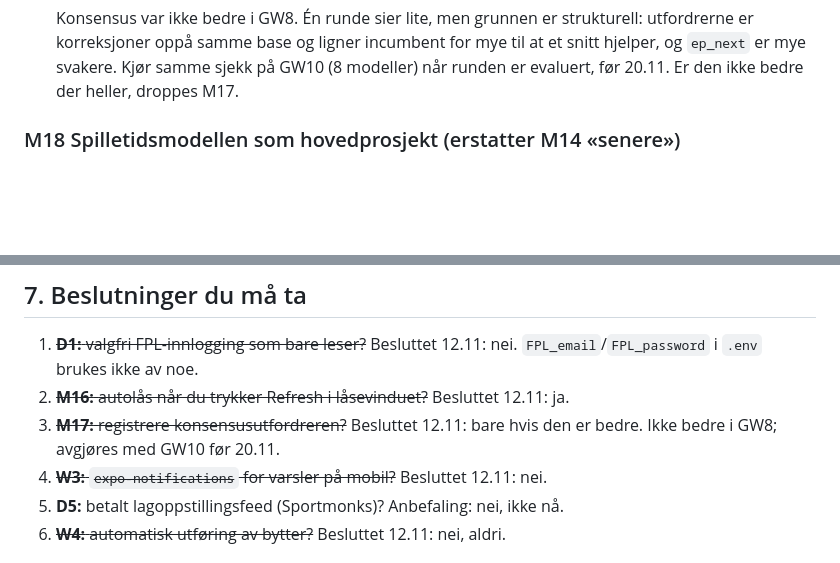
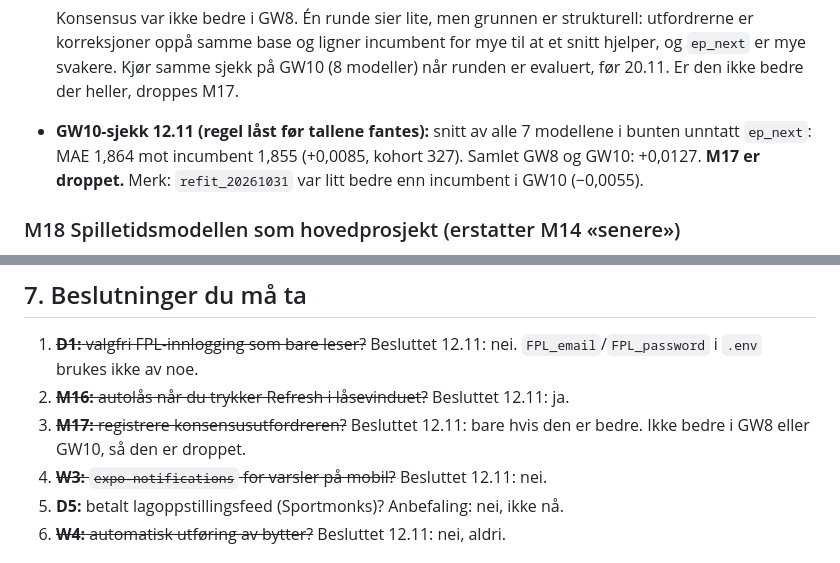
Before and after one commit to henrikremmen/FPLPredictor, a Markdown page: docs/research_2026-11-12.md, 2 parts joined by grey strips. Drawn GitHub-style; blank space fills up the shorter version.

Commit message:
Research note: the consensus challenger (M17) was worse than the incumbent in GW8 and GW10 and is dropped.

```diff
--- a/docs/research_2026-11-12.md
+++ b/docs/research_2026-11-12.md
@@ -186,6 +186,10 @@ Rekkefølgen er viktig. Uten låste runder kan ingen modellforbedring bevises
   incumbent for mye til at et snitt hjelper, og `ep_next` er mye svakere.
   Kjør samme sjekk på GW10 (8 modeller) når runden er evaluert, før 20.11.
   Er den ikke bedre der heller, droppes M17.
+- **GW10-sjekk 12.11 (regel låst før tallene fantes):** snitt av alle 7
+  modellene i bunten unntatt `ep_next`: MAE 1,864 mot incumbent 1,855
+  (+0,0085, kohort 327). Samlet GW8 og GW10: +0,0127. **M17 er droppet.**
+  Merk: `refit_20261031` var litt bedre enn incumbent i GW10 (−0,0055).
 
 ### M18 Spilletidsmodellen som hovedprosjekt (erstatter M14 «senere»)
 
@@ -272,7 +276,7 @@ commit uten ja.
 
 1. ~~**D1:** valgfri FPL-innlogging som bare leser?~~ Besluttet 12.11: nei. `FPL_email`/`FPL_password` i `.env` brukes ikke av noe.
 2. ~~**M16:** autolås når du trykker Refresh i låsevinduet?~~ Besluttet 12.11: ja.
-3. ~~**M17:** registrere konsensusutfordreren?~~ Besluttet 12.11: bare hvis den er bedre. Ikke bedre i GW8; avgjøres med GW10 før 20.11.
+3. ~~**M17:** registrere konsensusutfordreren?~~ Besluttet 12.11: bare hvis den er bedre. Ikke bedre i GW8 eller GW10, så den er droppet.
 4. ~~**W3:** `expo-notifications` for varsler på mobil?~~ Besluttet 12.11: nei.
 5. **D5:** betalt lagoppstillingsfeed (Sportmonks)? Anbefaling: nei, ikke nå.
 6. ~~**W4:** automatisk utføring av bytter?~~ Besluttet 12.11: nei, aldri.
```
